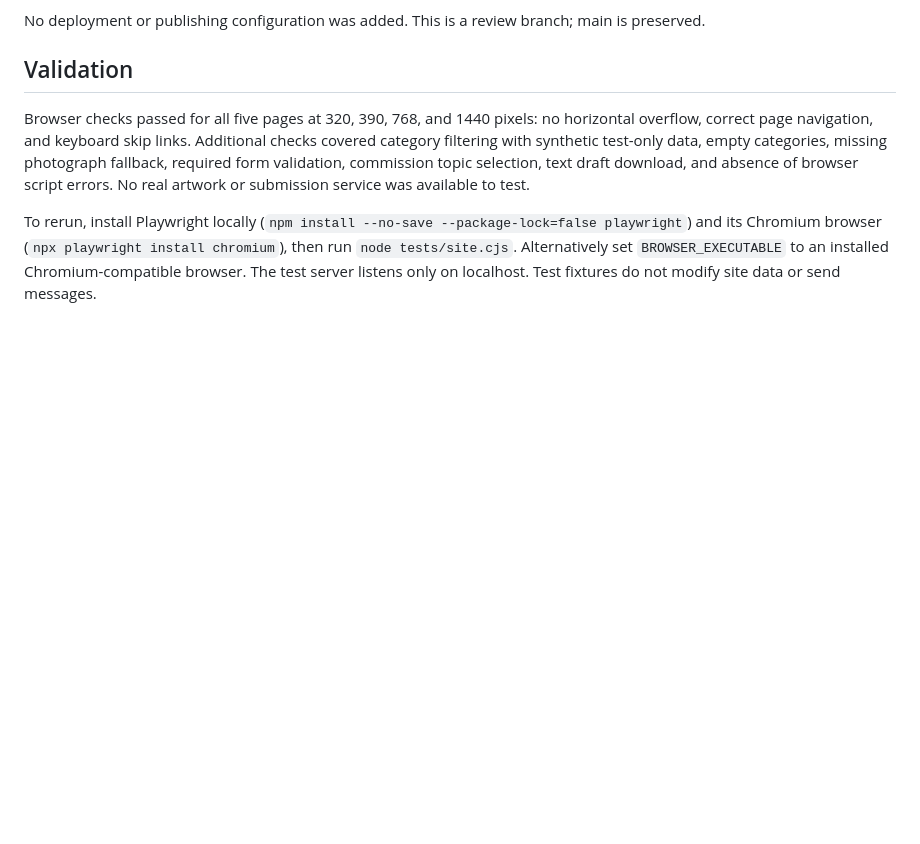
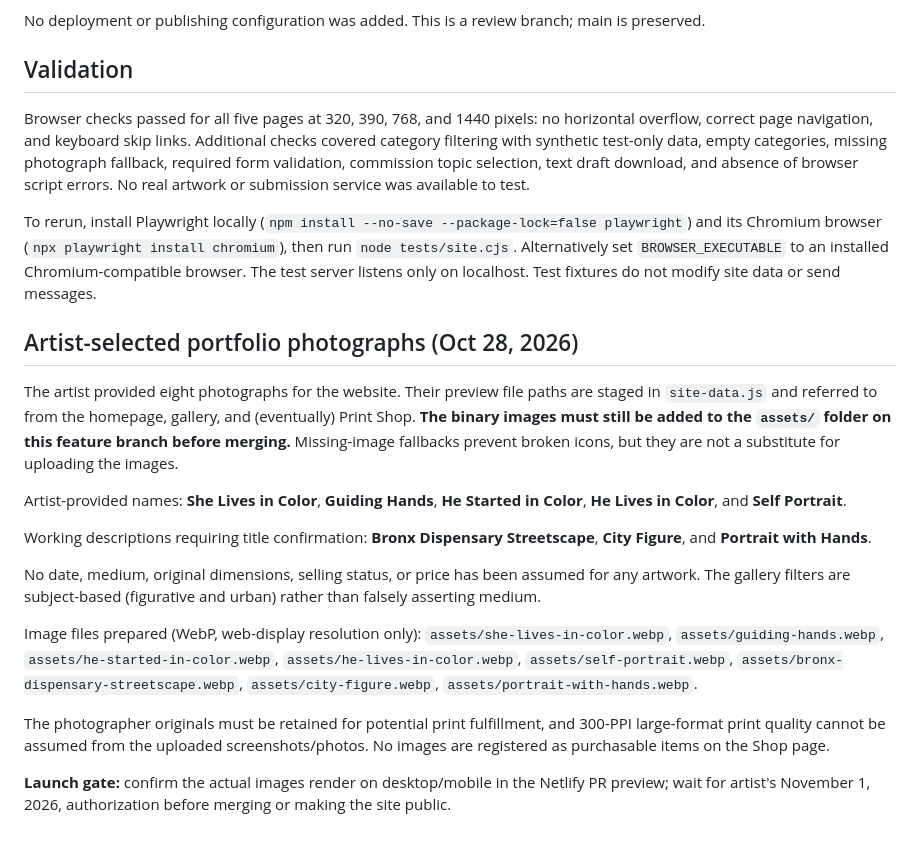
Before and after one commit to ubutler1/SacredStudioDesign, a Markdown page: CONTENT.md, the part around the change. GitHub-like rendering; blank space fills up the shorter version.

Commit message:
Prepare artist portfolio photographs: CONTENT.md

```diff
--- a/CONTENT.md
+++ b/CONTENT.md
@@ -76,3 +76,20 @@ No deployment or publishing configuration was added. This is a review branch; ma
 Browser checks passed for all five pages at 320, 390, 768, and 1440 pixels: no horizontal overflow, correct page navigation, and keyboard skip links. Additional checks covered category filtering with synthetic test-only data, empty categories, missing photograph fallback, required form validation, commission topic selection, text draft download, and absence of browser script errors. No real artwork or submission service was available to test.
 
 To rerun, install Playwright locally (`npm install --no-save --package-lock=false playwright`) and its Chromium browser (`npx playwright install chromium`), then run `node tests/site.cjs`. Alternatively set `BROWSER_EXECUTABLE` to an installed Chromium-compatible browser. The test server listens only on localhost. Test fixtures do not modify site data or send messages.
+
+## Artist-selected portfolio photographs (Oct 28, 2026)
+
+The artist provided eight photographs for the website. Their preview file paths are staged in `site-data.js` and referred to from the homepage, gallery, and (eventually) Print Shop. **The binary images must still be added to the `assets/` folder on this feature branch before merging.** Missing-image fallbacks prevent broken icons, but they are not a substitute for uploading the images.
+
+Artist-provided names: **She Lives in Color**, **Guiding Hands**, **He Started in Color**, **He Lives in Color**, and **Self Portrait**.
+
+Working descriptions requiring title confirmation: **Bronx Dispensary Streetscape**, **City Figure**, and **Portrait with Hands**.
+
+No date, medium, original dimensions, selling status, or price has been assumed for any artwork. The gallery filters are subject-based (figurative and urban) rather than falsely asserting medium.
+
+Image files prepared (WebP, web-display resolution only):
+`assets/she-lives-in-color.webp`, `assets/guiding-hands.webp`, `assets/he-started-in-color.webp`, `assets/he-lives-in-color.webp`, `assets/self-portrait.webp`, `assets/bronx-dispensary-streetscape.webp`, `assets/city-figure.webp`, `assets/portrait-with-hands.webp`.
+
+The photographer originals must be retained for potential print fulfillment, and 300-PPI large-format print quality cannot be assumed from the uploaded screenshots/photos. No images are registered as purchasable items on the Shop page.
+
+**Launch gate:** confirm the actual images render on desktop/mobile in the Netlify PR preview; wait for artist's November 1, 2026, authorization before merging or making the site public.
```
